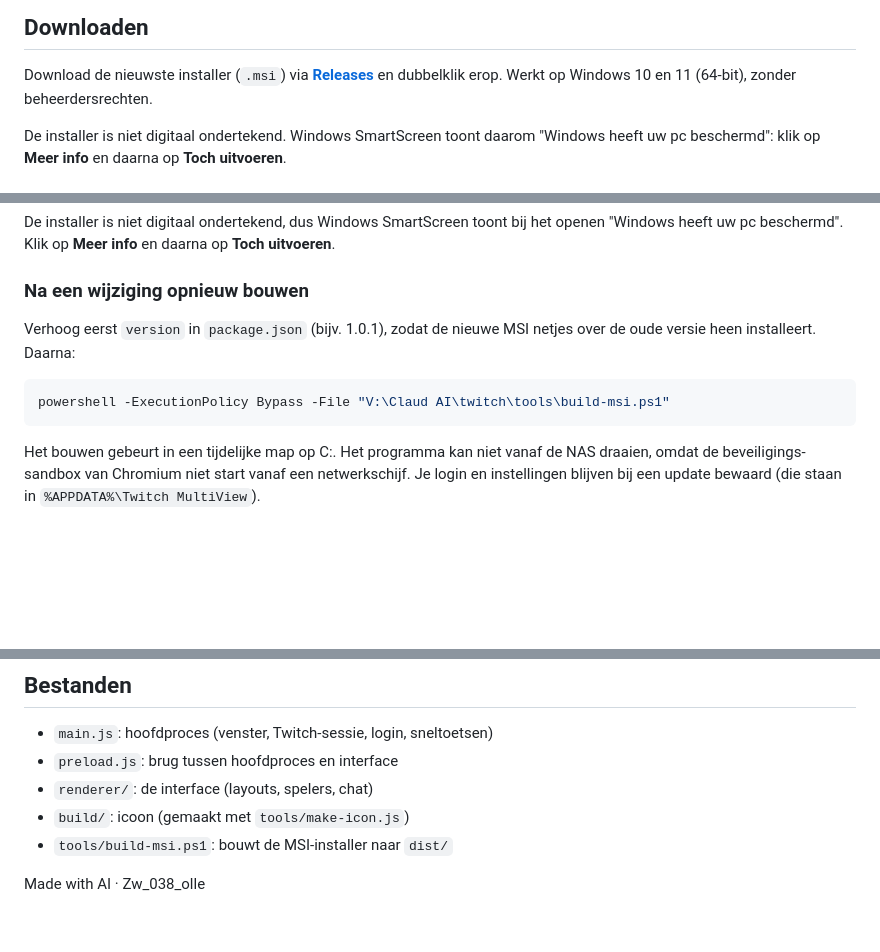
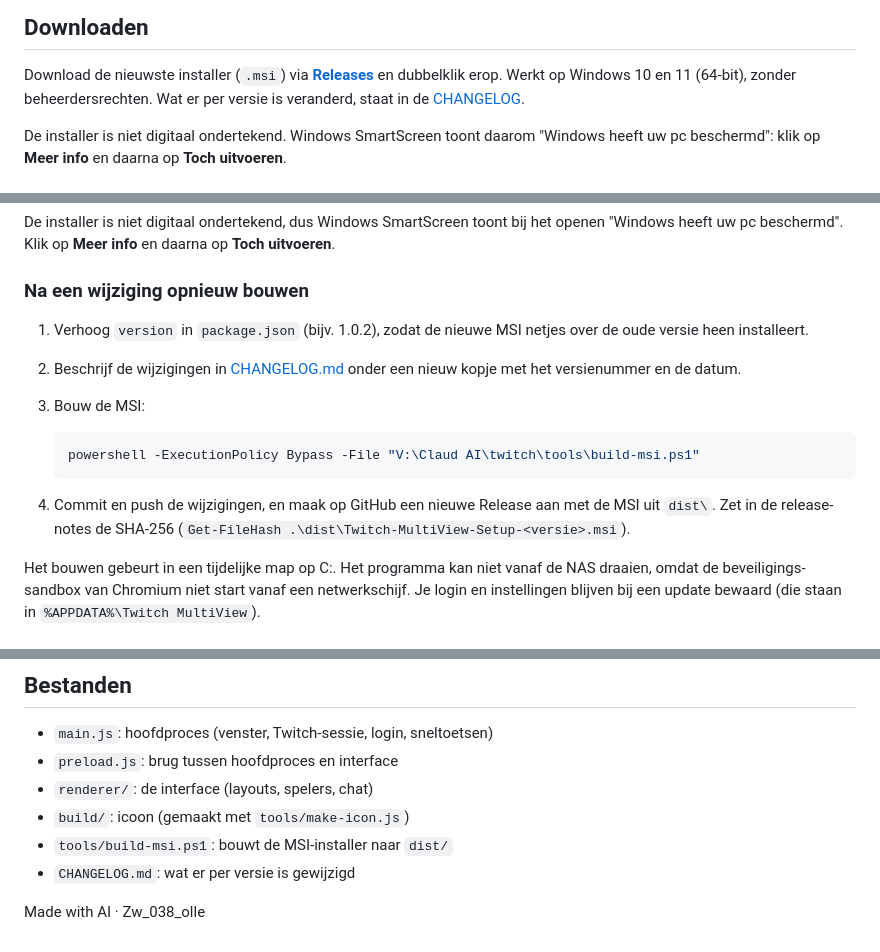
Before and after one commit to zwollerob/twitch-multiview, a Markdown page: README.md, 3 parts joined by grey strips. Drawn GitHub-style; blank space fills up the shorter version.

````diff
--- a/README.md
+++ b/README.md
@@ -9,7 +9,8 @@ abonnementen) geldt overal: geen reclame.
 Download de nieuwste installer (`.msi`) via
 **[Releases](https://github.com/zwollerob/twitch-multiview/releases/latest)**
 en dubbelklik erop. Werkt op Windows 10 en 11 (64-bit), zonder
-beheerdersrechten.
+beheerdersrechten. Wat er per versie is veranderd, staat in de
+[CHANGELOG](CHANGELOG.md).
 
 De installer is niet digitaal ondertekend. Windows SmartScreen toont daarom
 "Windows heeft uw pc beschermd": klik op **Meer info** en daarna op
@@ -80,12 +81,19 @@ het openen "Windows heeft uw pc beschermd". Klik op **Meer info** en daarna op
 
 ### Na een wijziging opnieuw bouwen
 
-Verhoog eerst `version` in `package.json` (bijv. 1.0.1), zodat de nieuwe MSI
-netjes over de oude versie heen installeert. Daarna:
+1. Verhoog `version` in `package.json` (bijv. 1.0.2), zodat de nieuwe MSI
+   netjes over de oude versie heen installeert.
+2. Beschrijf de wijzigingen in [CHANGELOG.md](CHANGELOG.md) onder een nieuw
+   kopje met het versienummer en de datum.
+3. Bouw de MSI:
 
-```powershell
-powershell -ExecutionPolicy Bypass -File "V:\Claud AI\twitch\tools\build-msi.ps1"
-```
+   ```powershell
+   powershell -ExecutionPolicy Bypass -File "V:\Claud AI\twitch\tools\build-msi.ps1"
+   ```
+
+4. Commit en push de wijzigingen, en maak op GitHub een nieuwe Release aan
+   met de MSI uit `dist\`. Zet in de release-notes de SHA-256
+   (`Get-FileHash .\dist\Twitch-MultiView-Setup-<versie>.msi`).
 
 Het bouwen gebeurt in een tijdelijke map op C:. Het programma kan niet vanaf
 de NAS draaien, omdat de beveiligings-sandbox van Chromium niet start vanaf
@@ -113,5 +121,6 @@ een netwerkschijf. Je login en instellingen blijven bij een update bewaard
 - `renderer/`: de interface (layouts, spelers, chat)
 - `build/`: icoon (gemaakt met `tools/make-icon.js`)
 - `tools/build-msi.ps1`: bouwt de MSI-installer naar `dist/`
+- `CHANGELOG.md`: wat er per versie is gewijzigd
 
 Made with AI · Zw_038_olle
````
Also changed, not shown: CHANGELOG.md (added, +89 -0 lines).
